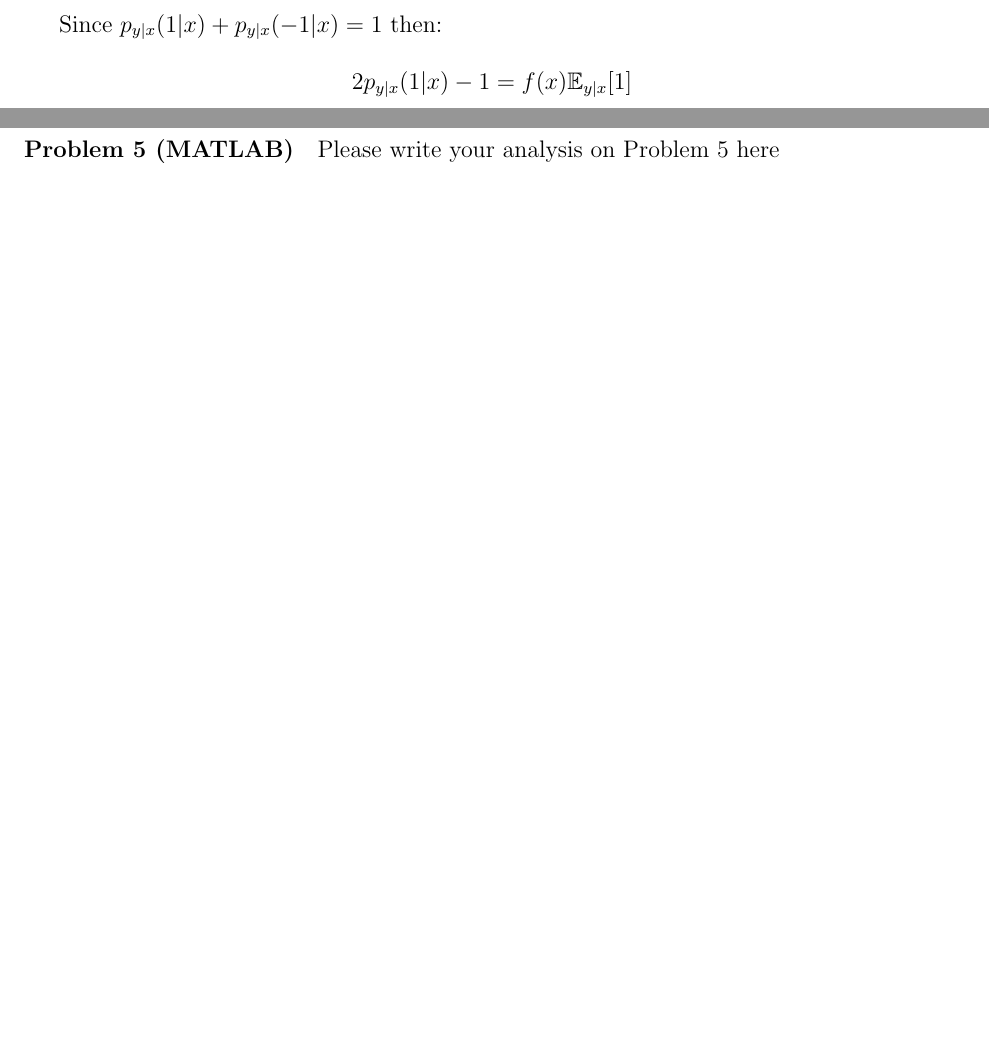
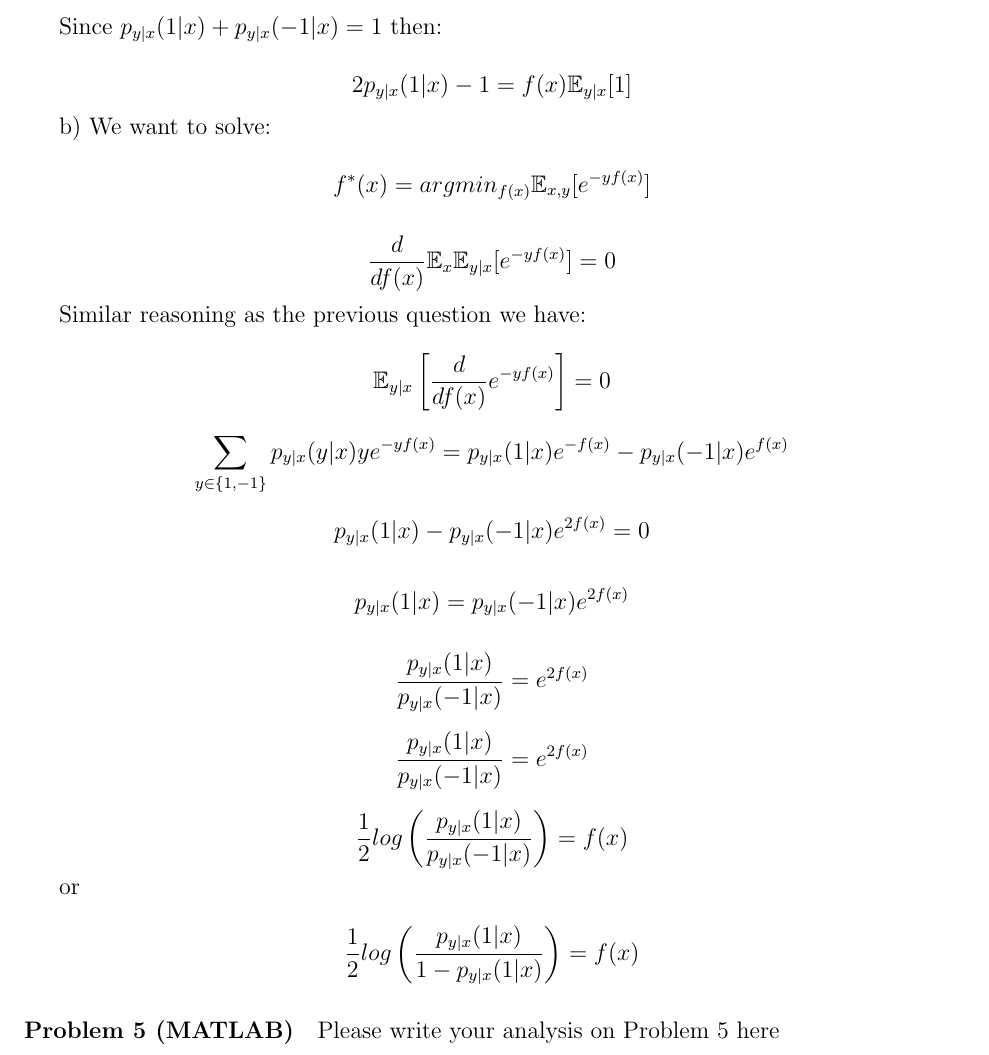
Before and after one commit to brando90/9.520_pset_1, a LaTeX problem sheet (LastName_FirstName_9520_fall2014_pset1.tex): two parts of pages 1 and 2 of 2 before the commit and part of page 2 of 2 after it, the two joined at a grey line, cut so that both start at the same text, the shorter picture padded with empty space. Compiled offline with pdfLaTeX.

Commit message:
part 4b)

```diff
--- a/LastName_FirstName_9520_fall2014_pset1.tex
+++ b/LastName_FirstName_9520_fall2014_pset1.tex
@@ -53,17 +63,31 @@ Since $p_{y|x}(1|x) + p_{y|x}(-1|x) = 1$ then:
 
 $$2p_{y|x}(1|x) - 1 = f(x)\mathbb{E}_{y|x}[1] $$
 
-\paragraph{Problem 2}
-Please write your analysis on Problem 2 here
+b) We want to solve:
 
+$$f^{*}(x) =  argmin_{f(x)} \mathbb{E}_{x,y}[e^{-yf(x)}]$$
 
+$$\frac{d}{df(x)}\mathbb{E}_{x}\mathbb{E}_{y|x} [e^{-yf(x)}] = 0 $$
 
-\paragraph{Problem 3}
-Please write your analysis on Problem 3 here
+Similar reasoning as the previous question we have:
 
+$$\mathbb{E}_{y|x} \left[ \frac{d}{df(x)}e^{-yf(x)} \right] = 0 $$
 
-\paragraph{Problem 4}
-a)
+$$\sum_{y \in \{1, -1 \}}p_{y|x}(y|x)ye^{-yf(x)} = p_{y|x}(1|x)e^{-f(x)} - p_{y|x}(-1|x)e^{f(x)}$$
+
+$$p_{y|x}(1|x) - p_{y|x}(-1|x)e^{2f(x)} = 0$$
+
+$$p_{y|x}(1|x) = p_{y|x}(-1|x)e^{2f(x)}$$
+
+$$\frac{p_{y|x}(1|x)}{p_{y|x}(-1|x)} = e^{2f(x)}$$
+
+$$\frac{p_{y|x}(1|x)}{p_{y|x}(-1|x)} = e^{2f(x)}$$
+
+$$\frac{1}{2}log\left( \frac{p_{y|x}(1|x)}{p_{y|x}(-1|x)} \right) = f(x)$$
+
+or
+
+$$\frac{1}{2}log\left( \frac{p_{y|x}(1|x)}{1 - p_{y|x}(1|x)} \right) = f(x)$$
 
 
 
```
Also changed, not shown: LastName_FirstName_9520_fall2014_pset1.pdf, LastName_FirstName_9520_fall2014_pset1.tex (12 more changed lines), 3 other files.
